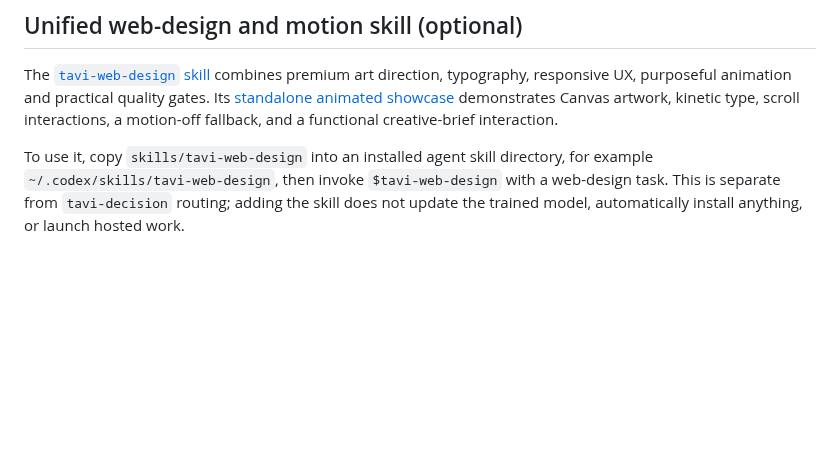
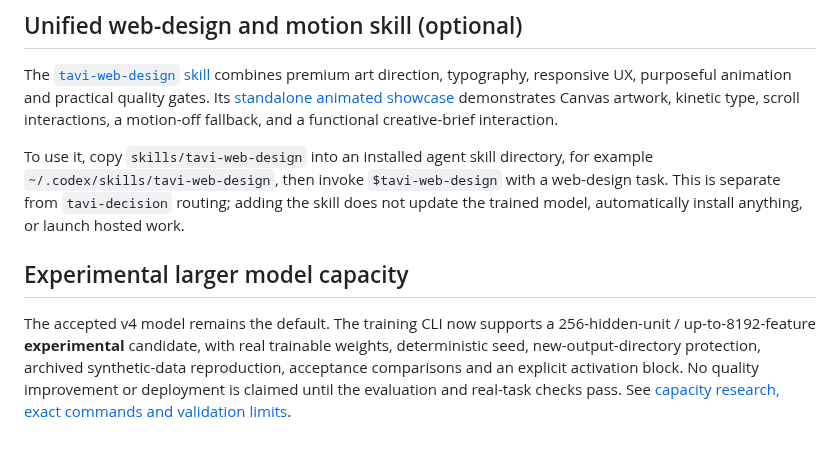
Before and after one commit to marceli1404/tavi, a Markdown page: README.md, the part around the change. Drawn GitHub-style; blank space fills up the shorter version.

Commit message:
docs: link larger-model experimental training from README

```diff
--- a/README.md
+++ b/README.md
@@ -228,3 +228,7 @@ Local-only screenshot proposals use sampled pixel processing and fast lossless P
 The [`tavi-web-design` skill](skills/tavi-web-design/SKILL.md) combines premium art direction, typography, responsive UX, purposeful animation and practical quality gates. Its [standalone animated showcase](skills/tavi-web-design/examples/showcase.html) demonstrates Canvas artwork, kinetic type, scroll interactions, a motion-off fallback, and a functional creative-brief interaction.
 
 To use it, copy `skills/tavi-web-design` into an installed agent skill directory, for example `~/.codex/skills/tavi-web-design`, then invoke `$tavi-web-design` with a web-design task. This is separate from `tavi-decision` routing; adding the skill does not update the trained model, automatically install anything, or launch hosted work.
+
+## Experimental larger model capacity
+
+The accepted v4 model remains the default. The training CLI now supports a 256-hidden-unit / up-to-8192-feature **experimental** candidate, with real trainable weights, deterministic seed, new-output-directory protection, archived synthetic-data reproduction, acceptance comparisons and an explicit activation block. No quality improvement or deployment is claimed until the evaluation and real-task checks pass. See [capacity research, exact commands and validation limits](Features-capacity-research.md).
```
